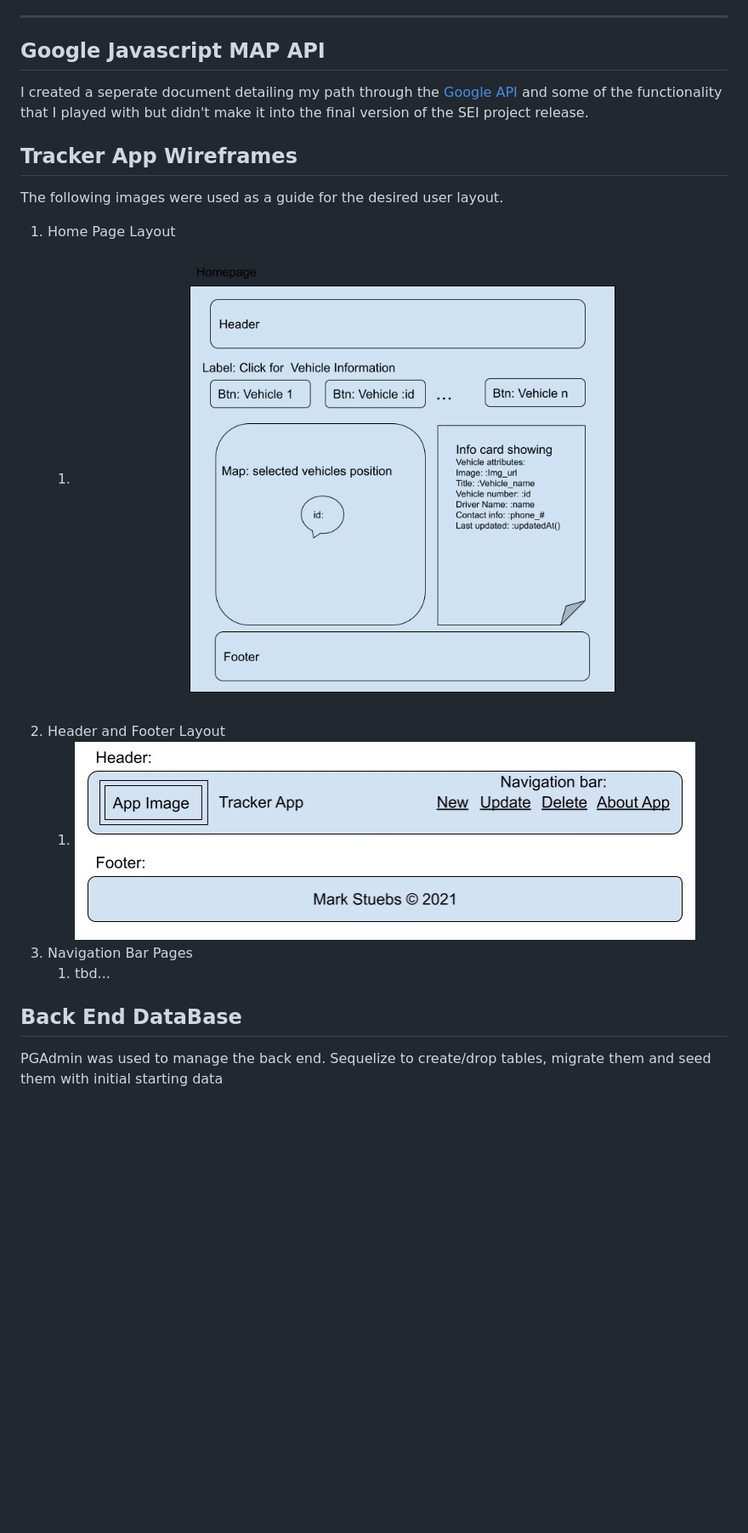
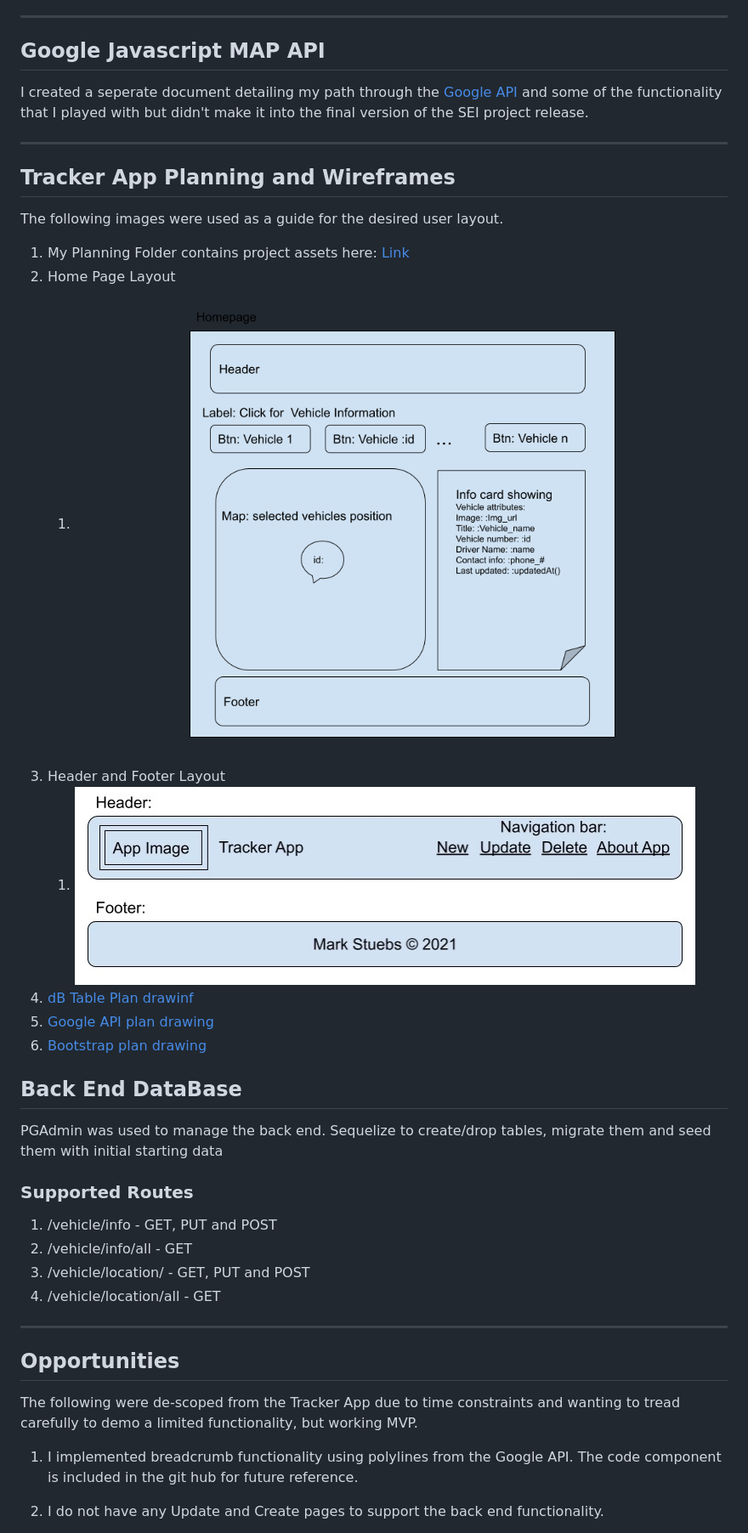
Before and after one commit to MarkS2145/front-end-p4, a Markdown page: README.md, the part around one of its changes. Shown at 85% size. Rendered like a GitHub page; blank space fills up the shorter version.

Commit message:
Added modal and udpated documentation.

```diff
--- a/README.md
+++ b/README.md
@@ -12,18 +25,38 @@ This app leverages many technologies on the front end and back end.  Details can
 
 ---
  ## Google Javascript MAP API
- I created a seperate document detailing my path through the [Google API](./GoogleAPI.md) and some of the functionality that I played with but didn't make it into the final version of the SEI project release.
+ I created a seperate document detailing my path through the [Google API](./Planning/GoogleAPI.md) and some of the functionality that I played with but didn't make it into the final version of the SEI project release.
+
+---
+
+## Tracker App Planning and Wireframes
+The following images were used as a guide for the desired user layout.
+1. My Planning Folder contains project assets here: [Link](./planning)
+1. Home Page Layout
+   1. ![Homepage](./public/home_page.png)
+1. Header and Footer Layout
+   1. ![Header and Footer](./public/header_footer.jpeg)
+1. [dB Table Plan drawinf](./Planning/db_Table_plan.pdf)
+1. [Google API plan drawing](./Planning/Google_API_plan.pdf)
+1. [Bootstrap plan drawing](./Planning/Bootstrap.pdf)
 
 
-## Tracker App Wireframes
-The following images were used as a guide for the desired user layout.
-1. Home Page Layout
-   1. ![Homepage](./public/home_page.png)
-2. Header and Footer Layout
-   1. ![Header and Footer](./public/header_footer.jpeg)
-3. Navigation Bar Pages
-   1. tbd...
 
 ## Back End DataBase
 PGAdmin was used to manage the back end.  Sequelize to create/drop tables, migrate them and seed them with initial starting data
 
+### Supported Routes
+1. /vehicle/info - GET, PUT and POST
+1. /vehicle/info/all - GET
+1. /vehicle/location/ - GET, PUT and POST
+1. /vehicle/location/all - GET
+
+---
+
+## Opportunities
+The following were de-scoped from the Tracker App due to time constraints and wanting to tread carefully to demo a limited functionality, but working MVP.
+
+1. I implemented breadcrumb functionality using polylines from the Google API. The code component is included in the git hub for future reference.
+
+1. I do not have any Update and Create pages to support the back end functionality.
+
```
Also changed, not shown: other parts of README.md (+27 -11 lines), Bootstrap.md (deleted, +0 -11 lines), Planning/Technologies.md (renamed from Technologies.md, +13 -1 lines), Planning/UserStories.md (renamed from UserStories.md, +4 -4 lines), Planning/GoogleAPI.md (renamed from GoogleAPI.md), Planning/Header Footer wireframe.jpeg (added), Planning/React.md (renamed from React.md), Planning/main page wireframe.png (added), 7 other files.
